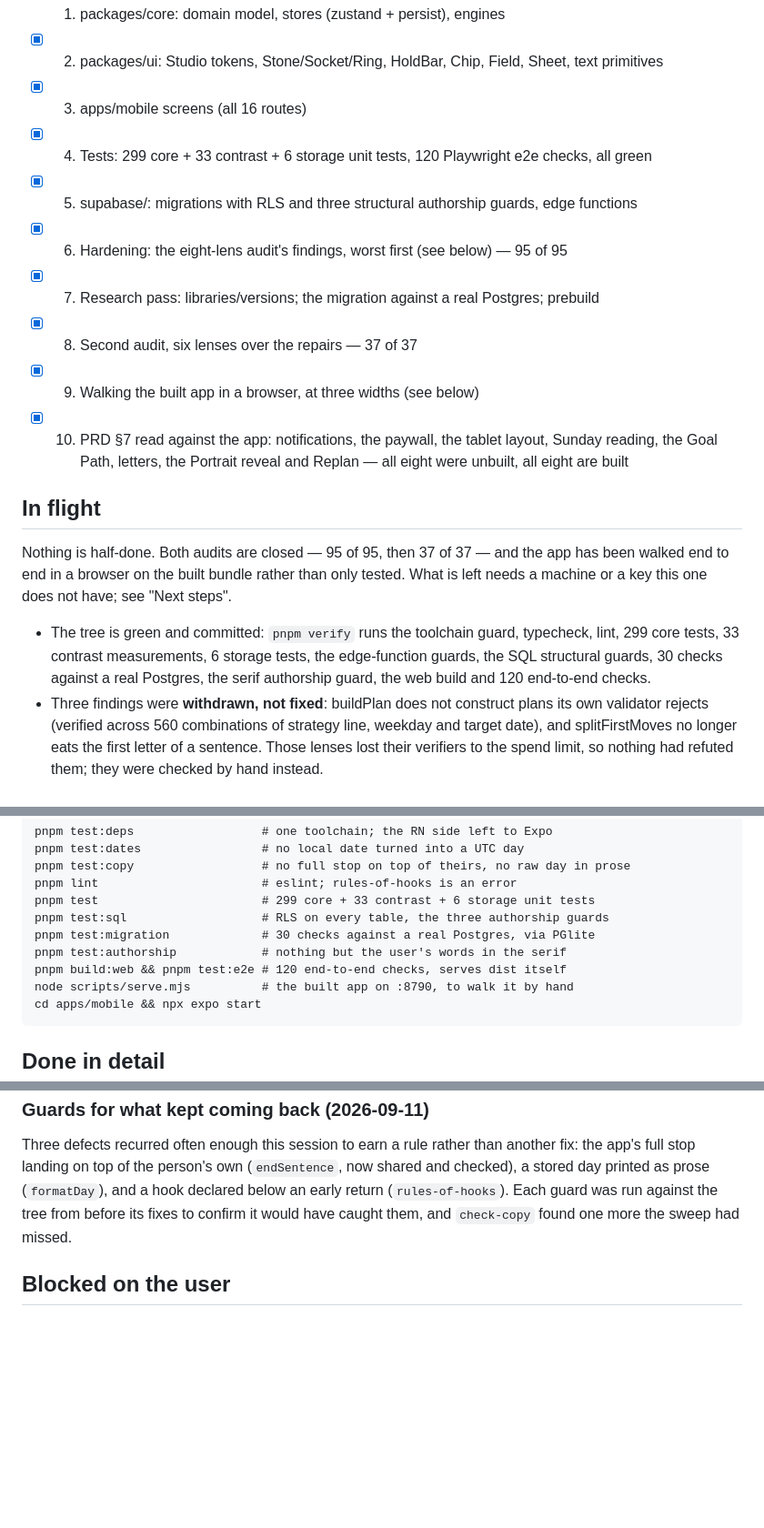
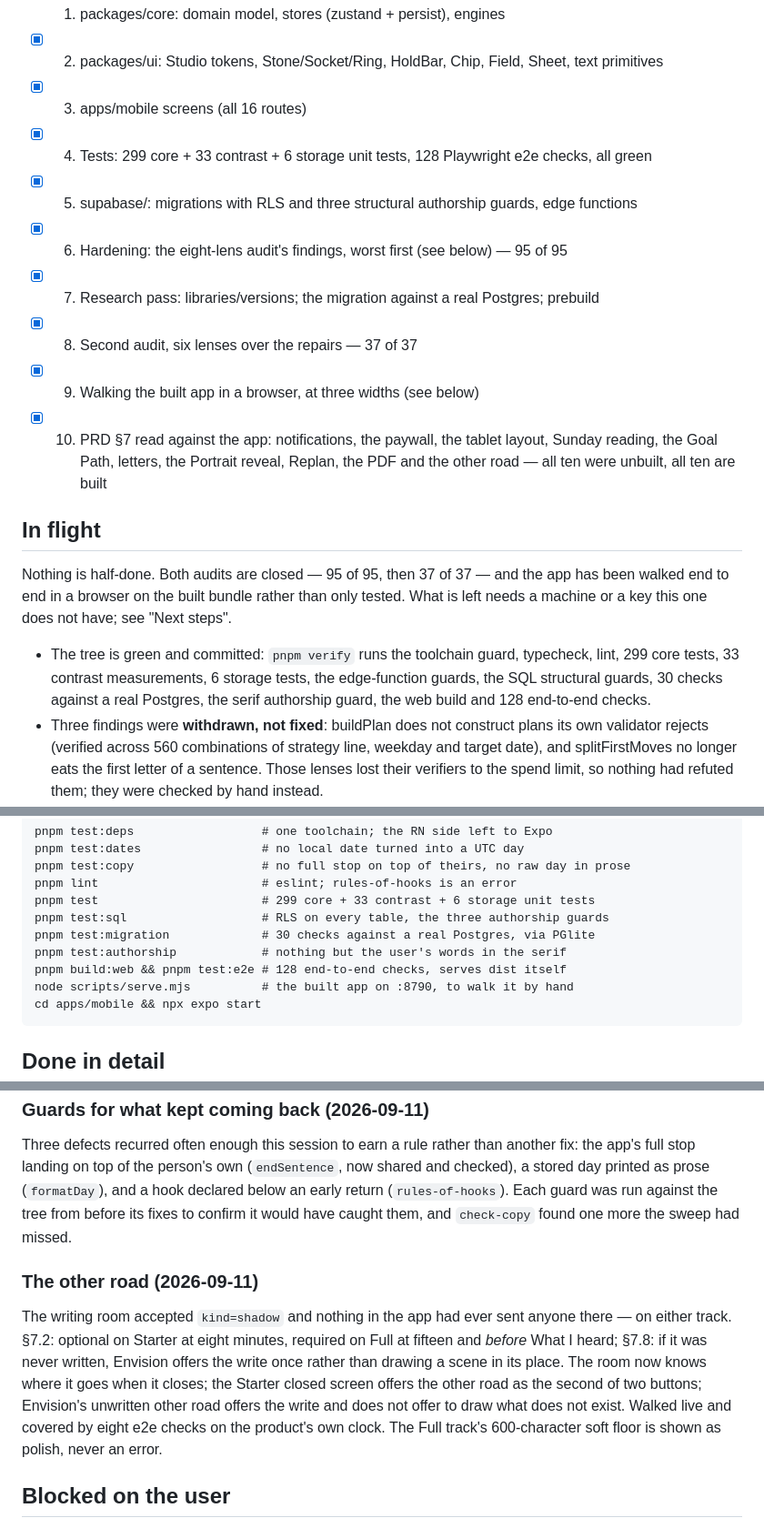
Before and after one commit to tiltedneedle/Motivational_App, a Markdown page: PROGRESS.md, 3 parts joined by grey strips. Shown at 91% size. Drawn GitHub-style; blank space fills up the shorter version.

Commit message:
PROGRESS: the other road
Co-Authored-By: Claude Opus 5 <noreply@anthropic.com>

````diff
--- a/PROGRESS.md
+++ b/PROGRESS.md
@@ -15,15 +15,15 @@ Companions: The Authoring Script (every prompt), the Flow Atlas (every flow), th
 - [x] 1. packages/core: domain model, stores (zustand + persist), engines
 - [x] 2. packages/ui: Studio tokens, Stone/Socket/Ring, HoldBar, Chip, Field, Sheet, text primitives
 - [x] 3. apps/mobile screens (all 16 routes)
-- [x] 4. Tests: 299 core + 33 contrast + 6 storage unit tests, 120 Playwright e2e checks, all green
+- [x] 4. Tests: 299 core + 33 contrast + 6 storage unit tests, 128 Playwright e2e checks, all green
 - [x] 5. supabase/: migrations with RLS and three structural authorship guards, edge functions
 - [x] 6. Hardening: the eight-lens audit's findings, worst first (see below) — 95 of 95
 - [x] 7. Research pass: libraries/versions; the migration against a real Postgres; prebuild
 - [x] 8. Second audit, six lenses over the repairs — 37 of 37
 - [x] 9. Walking the built app in a browser, at three widths (see below)
 - [x] 10. PRD §7 read against the app: notifications, the paywall, the tablet layout,
-      Sunday reading, the Goal Path, letters, the Portrait reveal and Replan —
-      all eight were unbuilt, all eight are built
+      Sunday reading, the Goal Path, letters, the Portrait reveal, Replan, the PDF
+      and the other road — all ten were unbuilt, all ten are built
 
 ## In flight
 
@@ -35,7 +35,7 @@ only tested. What is left needs a machine or a key this one does not have; see
 - The tree is green and committed: `pnpm verify` runs the toolchain guard,
   typecheck, lint, 299 core tests, 33 contrast measurements, 6 storage tests, the
   edge-function guards, the SQL structural guards, 30 checks against a real
-  Postgres, the serif authorship guard, the web build and 120 end-to-end
+  Postgres, the serif authorship guard, the web build and 128 end-to-end
   checks.
 - Three findings were **withdrawn, not fixed**: buildPlan does not construct
   plans its own validator rejects (verified across 560 combinations of strategy
@@ -66,7 +66,7 @@ pnpm test                       # 299 core + 33 contrast + 6 storage unit tests
 pnpm test:sql                   # RLS on every table, the three authorship guards
 pnpm test:migration             # 30 checks against a real Postgres, via PGlite
 pnpm test:authorship            # nothing but the user's words in the serif
-pnpm build:web && pnpm test:e2e # 120 end-to-end checks, serves dist itself
+pnpm build:web && pnpm test:e2e # 128 end-to-end checks, serves dist itself
 node scripts/serve.mjs          # the built app on :8790, to walk it by hand
 cd apps/mobile && npx expo start
 ```
@@ -728,6 +728,18 @@ another fix: the app's full stop landing on top of the person's own
 Each guard was run against the tree from before its fixes to confirm it would
 have caught them, and `check-copy` found one more the sweep had missed.
 
+### The other road (2026-09-11)
+
+The writing room accepted `kind=shadow` and nothing in the app had ever sent
+anyone there — on either track. §7.2: optional on Starter at eight minutes,
+required on Full at fifteen and *before* What I heard; §7.8: if it was never
+written, Envision offers the write once rather than drawing a scene in its
+place. The room now knows where it goes when it closes; the Starter closed
+screen offers the other road as the second of two buttons; Envision's
+unwritten other road offers the write and does not offer to draw what does not
+exist. Walked live and covered by eight e2e checks on the product's own clock.
+The Full track's 600-character soft floor is shown as polish, never an error.
+
 ## Blocked on the user
 - Supabase project URL/anon key, Anthropic API key, fal.ai key, RevenueCat keys: needed to test real providers. Everything runs on local fallbacks without them.
 
````
